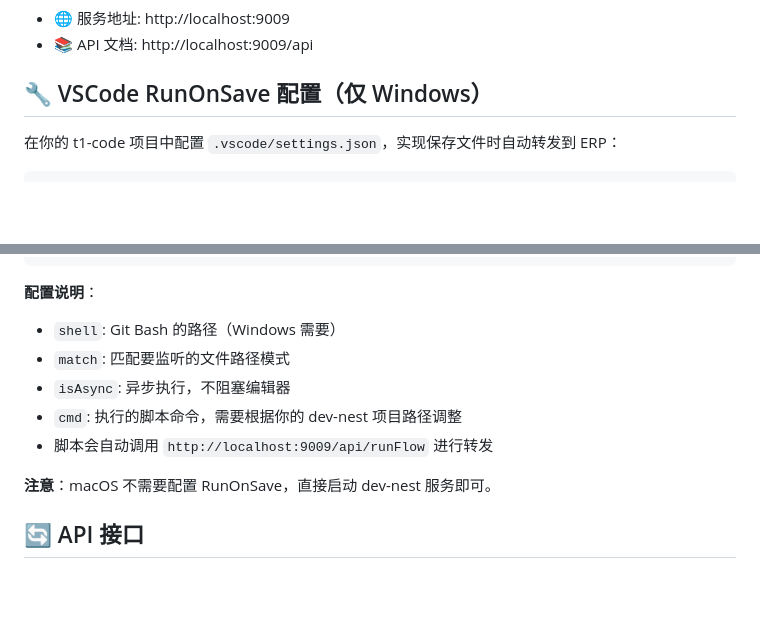
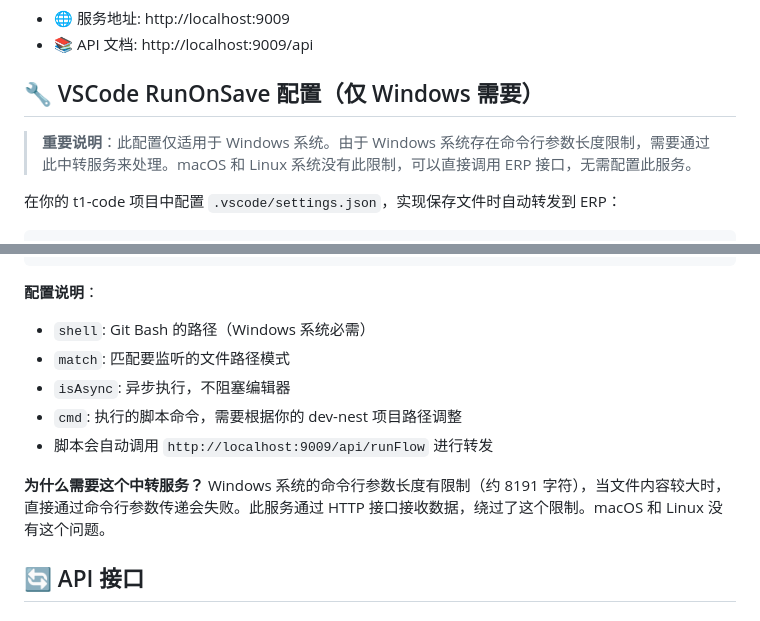
Before and after one commit to 220529/dev-nest, a Markdown page: README.md, 2 parts joined by grey strips. GitHub-like rendering; blank space fills up the shorter version.

Commit message:
fix: redeme

````diff
--- a/README.md
+++ b/README.md
@@ -62,7 +62,9 @@ pnpm prod
 - 🌐 服务地址: http://localhost:9009
 - 📚 API 文档: http://localhost:9009/api
 
-## 🔧 VSCode RunOnSave 配置（仅 Windows）
+## 🔧 VSCode RunOnSave 配置（仅 Windows 需要）
+
+> **重要说明**：此配置仅适用于 Windows 系统。由于 Windows 系统存在命令行参数长度限制，需要通过此中转服务来处理。macOS 和 Linux 系统没有此限制，可以直接调用 ERP 接口，无需配置此服务。
 
 在你的 t1-code 项目中配置 `.vscode/settings.json`，实现保存文件时自动转发到 ERP：
 
@@ -92,13 +94,14 @@ pnpm prod
 ```
 
 **配置说明**：
-- `shell`: Git Bash 的路径（Windows 需要）
+- `shell`: Git Bash 的路径（Windows 系统必需）
 - `match`: 匹配要监听的文件路径模式
 - `isAsync`: 异步执行，不阻塞编辑器
 - `cmd`: 执行的脚本命令，需要根据你的 dev-nest 项目路径调整
 - 脚本会自动调用 `http://localhost:9009/api/runFlow` 进行转发
 
-**注意**：macOS 不需要配置 RunOnSave，直接启动 dev-nest 服务即可。
+**为什么需要这个中转服务？**
+Windows 系统的命令行参数长度有限制（约 8191 字符），当文件内容较大时，直接通过命令行参数传递会失败。此服务通过 HTTP 接口接收数据，绕过了这个限制。macOS 和 Linux 没有这个问题。
 
 ## 🔄 API 接口
 
````
